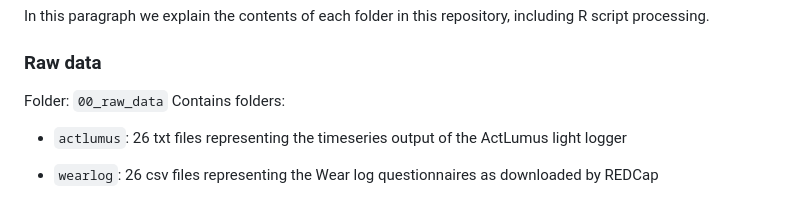
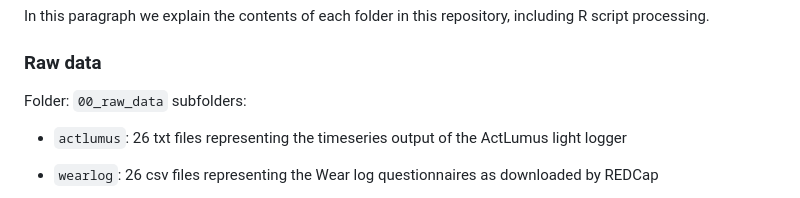
Before and after one commit to tscnlab/GuidolinEtAl_BehavResMethods_2025, a Markdown page: README.md, the part around the change. Drawn GitHub-style.

```diff
--- a/README.md
+++ b/README.md
@@ -43,7 +43,7 @@ In this paragraph we explain the contents of each folder in this repository, inc
 
 ### Raw data
 Folder: `00_raw_data`
-Contains folders:
+subfolders:
 - `actlumus`: 26 txt files representing the timeseries output of the ActLumus light logger
 - `wearlog`: 26 csv files representing the Wear log questionnaires as downloaded by REDCap
 
```
